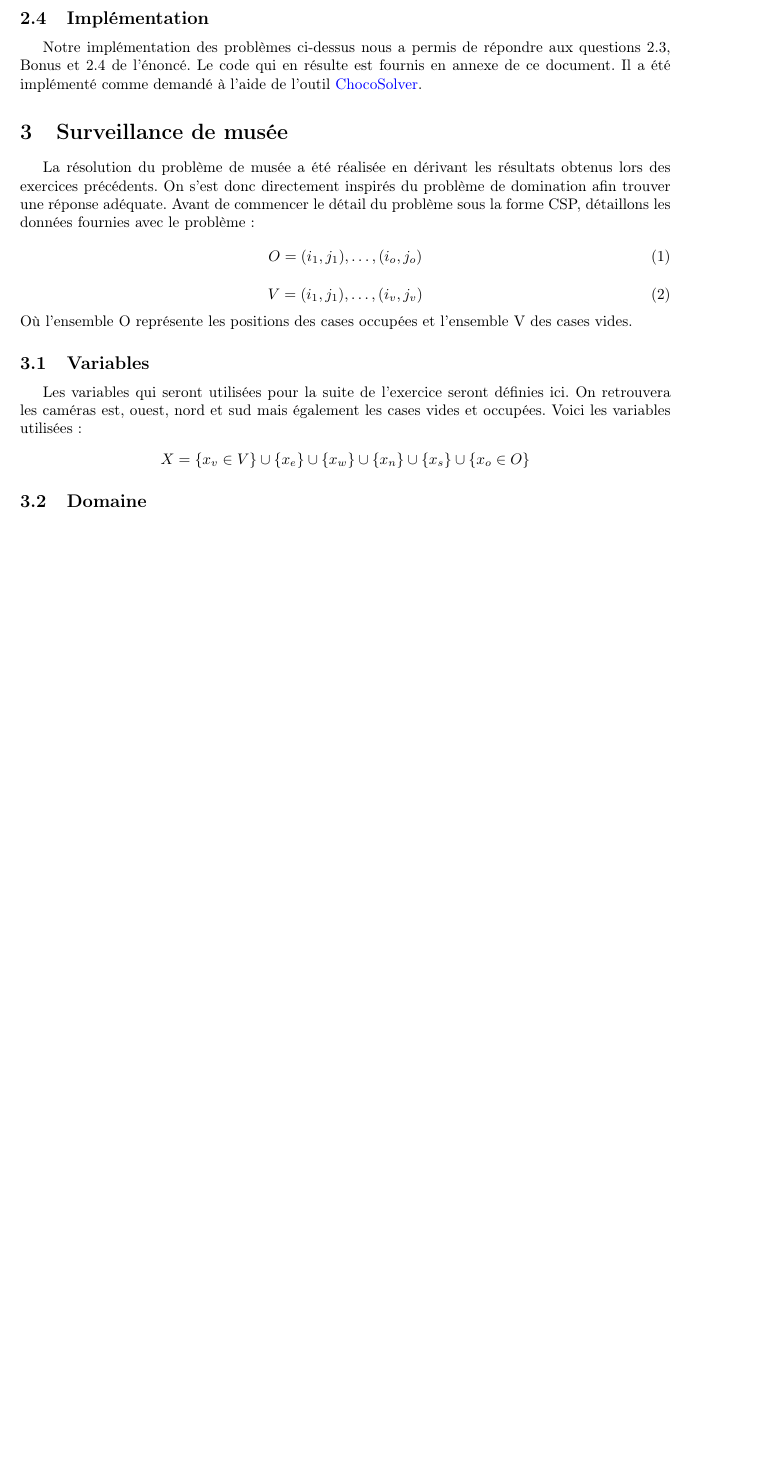
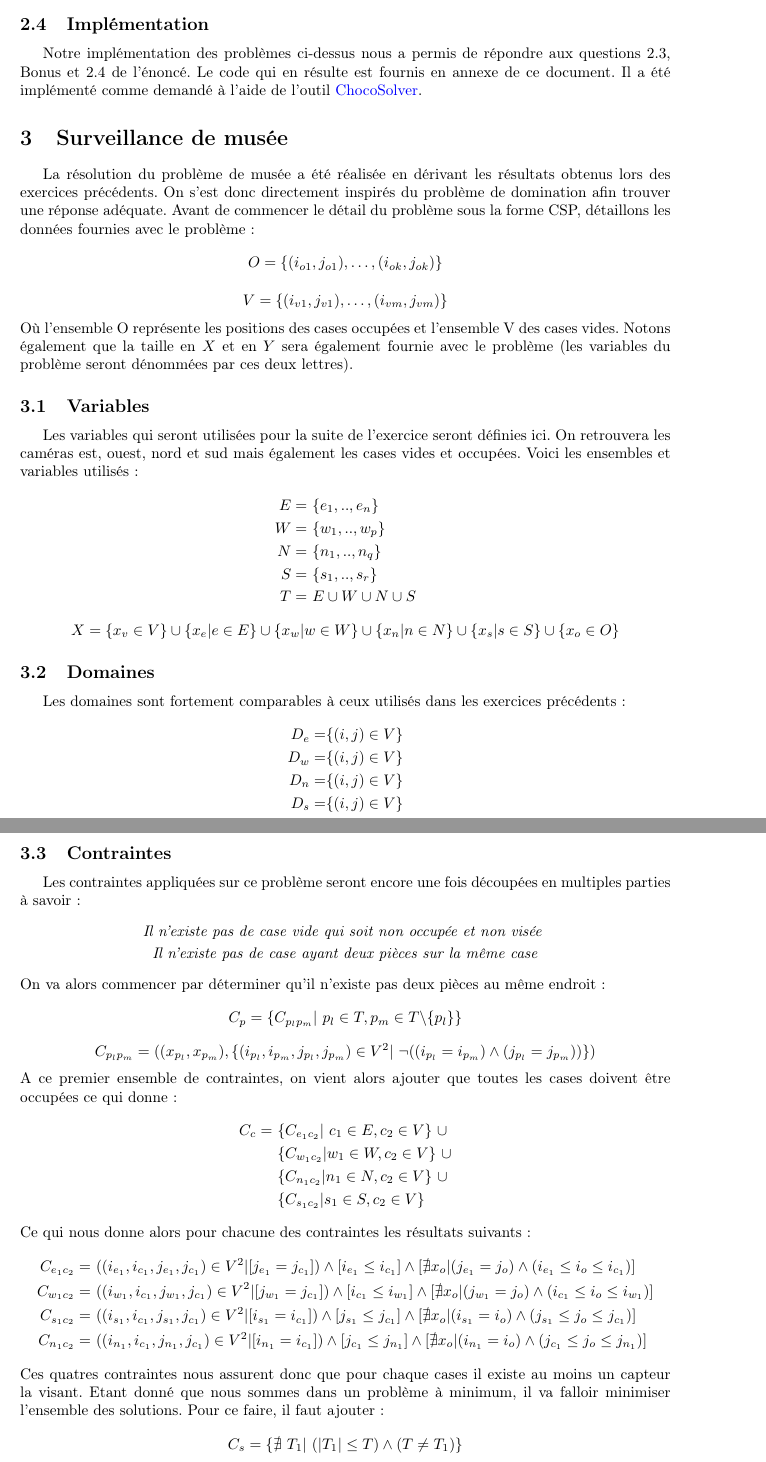
Before and after one commit to StanIsAdmin/ChocoLate, a LaTeX document (rapport-informatique-fondamentale/main.tex): part of page 4 of 4 before the commit and two parts of pages 4 and 5 of 5 after it, the two joined at a grey line, cut so that both start at the same text, the shorter picture padded with empty space. Compiled offline with pdfLaTeX.

Commit message:
corrections partie 2

```diff
--- a/rapport-informatique-fondamentale/main.tex
+++ b/rapport-informatique-fondamentale/main.tex
@@ -112,3 +113,4 @@ C_{t_1p_1} = ( (x_{t_1},x_{p_1}), \{ (i_{t_1},i_{p_1},j_{t_1},j_{p_1}) \in N^4 |
 
 \begin{align*}
 \begin{split}
+C_{f_lp_m} = ( (x_{f_l},x_{p_m}), \{ (i_{f_l},i_{p_m},j_{f_l},j_{p_m}) \in N^4 | & \neg( [ abs(i_{f_l} - i_{p_m}) = (abs(j_{f_l} - j_{p_m})) ]\wedge \\
@@ -119,3 +120,5 @@ C_{f_1p_1} = ( (x_{f_1},x_{p_1}), \{ (i_{f_1},i_{p_1},j_{f_1},j_{p_1}) \in N^4 |
 
 \begin{align*}
 \begin{split}
+C_{c_lp_m} = ( (x_{c_l},x_{p_m}), \{ (i_{c_l},i_{p_m},j_{c_l},j_{p_m}) \in N^4 |& (abs(i_{c_l} - i_{p_m}) \neq 2 \wedge abs(i_{c_l} - i_{p_m}) \neq 1) \wedge \\
+& (abs(i_{c_l} - i_{p_m}) \neq 1 \wedge abs(i_{c_l} - i_{p_m}) \neq 2)\} \} )
@@ -183,17 +204,62 @@ Notre implémentation des problèmes ci-dessus nous a permis de répondre aux qu
 
 \section{Surveillance de musée}
 La résolution du problème de musée a été réalisée en dérivant les résultats obtenus lors des exercices précédents. On s'est donc directement inspirés du problème de domination afin trouver une réponse adéquate. Avant de commencer le détail du problème sous la forme CSP, détaillons les données fournies avec le problème :
-\begin{equation}
-O = {(i_1,j_1),\ldots,(i_o,j_o)} \vspace{0.1cm}
-\end{equation}
-\begin{equation}
-V = {(i_1,j_1),\ldots,(i_v,j_v)}
-\end{equation}
-Où l'ensemble O représente les positions des cases occupées et l'ensemble V des cases vides.
+\begin{equation*}
+O = \{(i_{o1},j_{o1}),\ldots,(i_{ok},j_{ok}) \} \vspace{0.1cm}
+\end{equation*}
+\begin{equation*}
+V = \{ (i_{v1},j_{v1}),\ldots,(i_{vm},j_{vm}) \}
+\end{equation*}
+Où l'ensemble O représente les positions des cases occupées et l'ensemble V des cases vides. Notons également que la taille en $X$ et en $Y$ sera également fournie avec le problème (les variables du problème seront dénommées par ces deux lettres).
 \subsection{Variables}
-Les variables qui seront utilisées pour la suite de l'exercice seront définies ici. On retrouvera les caméras est, ouest, nord et sud mais également les cases vides et occupées. Voici les variables utilisées :
+Les variables qui seront utilisées pour la suite de l'exercice seront définies ici. On retrouvera les caméras est, ouest, nord et sud mais également les cases vides et occupées. Voici les ensembles et variables utilisés :
+\begin{align*}
+E =& \ \{ e_1,.., e_n \} \\
+W =& \  \{ w_1,.., w_p \} \\
+N =& \  \{ n_1,.., n_q \} \\
+S =& \  \{ s_1,.., s_r \} \\
+T =& \ E \cup W \cup N \cup S
+\end{align*}
+\begin{equation*}
+X = \{x_v \in V \} \cup \{x_e | e \in E \} \cup \{x_w | w \in W\} \cup \{x_n | n \in N\} \cup \{x_s | s \in S \} \cup \{x_o \in O\}
+\end{equation*}
+\subsection{Domaines}
+Les domaines sont fortement comparables à ceux utilisés dans les exercices précédents :
+\begin{align*}
+D_e =& \{ (i,j) \in V \} \\
+D_w =& \{ (i,j) \in V \} \\
+D_n =& \{ (i,j) \in V \} \\
+D_s =& \{ (i,j) \in V \} \\
+\end{align*}
+\subsection{Contraintes}
+Les contraintes appliquées sur ce problème seront encore une fois découpées en multiples parties à savoir :
 \begin{center}
-$ X = \{x_v \in V \} \cup \{x_e\} \cup \{x_w\} \cup \{x_n\} \cup \{x_s\} \cup \{x_o \in O\} $
+\textit{Il n'existe pas de case vide qui soit non occupée et non visée} \vspace{0.1cm} \\
+%\textit{Il n'existe pas d'ensembles $| W_1 | + | N_1 | + | S_1 | + | E_1 | \leq  | W | + | N | + | S | + | E |$ qui respecte les deux conditions précédentes et soient différents de $W$, $N$, $S$,  $E$} \vspace{0.1cm} \\
+\textit{Il n'existe pas de case ayant deux pièces sur la même case}
 \end{center}
-\subsection{Domaine}
-
+On va alors commencer par déterminer qu'il n'existe pas deux pièces au même endroit :
+\begin{equation*}
+C_p = \{ C_{p_lp_m} | \ p_l \in T, p_m \in T \backslash \{ p_l \} \}
+\end{equation*}
+\begin{equation*}
+C_{p_lp_m} = ((x_{p_l},x_{p_m}), \{ (i_{p_l},i_{p_m},j_{p_l},j_{p_m}) \in V^2 | \neg((i_{p_l} = i_{p_m}) \wedge (j_{p_l} = j_{p_m}))  \}  )
+\end{equation*}
+A ce premier ensemble de contraintes, on vient alors ajouter que toutes les cases doivent être occupées ce qui donne :
+\begin{align*}
+C_c = \ & \{ C_{e_1c_2} | c_1 \in E, c_2 \in  V \} \ \cup \\
+ & \{ C_{w_1c_2} | w_1 \in W, c_2 \in V \} \ \cup \\
+ & \{ C_{n_1c_2} | n_1 \in N, c_2 \in V \} \ \cup \\
+ & \{ C_{s_1c_2} | s_1 \in S, c_2 \in V \}
+\end{align*}
+Ce qui nous donne alors pour chacune des contraintes les résultats suivants :
+\begin{align*}
+C_{e_1c_2} = & \ ( (i_{e_1},i_{c_1},j_{e_1},j_{c_1}) \in V^2 | [ j_{e_1} = j_{c_1} ] ) \wedge [i_{e_1} \leq i_{c_1}] \wedge [\nexists x_o | (j_{e_1} = j_o) \wedge (i_{e_1} \leq i_{o} \leq i_{c_1})] \\
+C_{w_1c_2} = & \ ( (i_{w_1},i_{c_1},j_{w_1},j_{c_1}) \in V^2 | [ j_{w_1} = j_{c_1} ] ) \wedge [i_{c_1} \leq i_{w_1}] \wedge [\nexists x_o | (j_{w_1} = j_o) \wedge (i_{c_1} \leq i_{o} \leq i_{w_1})] \\
+C_{s_1c_2} = & \ ( (i_{s_1},i_{c_1},j_{s_1},j_{c_1}) \in V^2 | [ i_{s_1} = i_{c_1} ] ) \wedge [j_{s_1} \leq j_{c_1}] \wedge [\nexists x_o | (i_{s_1} = i_o) \wedge (j_{s_1} \leq j_{o} \leq j_{c_1})] \\
+C_{n_1c_2} = & \ ( (i_{n_1},i_{c_1},j_{n_1},j_{c_1}) \in V^2 | [ i_{n_1} = i_{c_1} ] ) \wedge [j_{c_1} \leq j_{n_1}] \wedge [\nexists x_o | (i_{n_1} = i_o) \wedge (j_{c_1} \leq j_{o} \leq j_{n_1})]
+\end{align*}
+Ces quatres contraintes nous assurent donc que pour chaque cases il existe au moins un capteur la visant. Etant donné que nous sommes dans un problème à minimum, il va falloir minimiser l'ensemble des solutions. Pour ce faire, il faut ajouter :
+\begin{align*}
+C_s = \{ \nexists \ T_1 | \ (| T_1 | \leq T) \wedge (T \neq T_1) \}
+\end{align*}
```
Also changed, not shown: rapport-informatique-fondamentale/main.pdf, rapport-informatique-fondamentale/main.tex (95 more changed lines), 4 other files.
